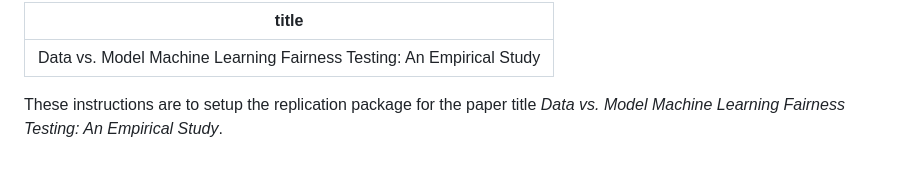
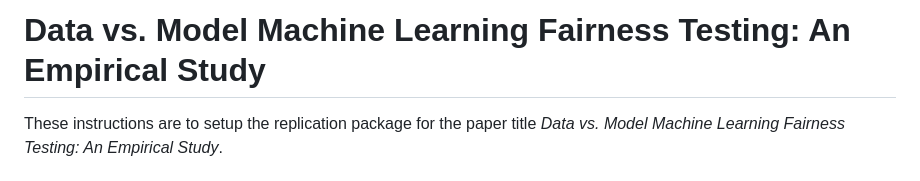
Before and after one commit to arumoy-shome/shome2022qualitative, a Markdown page: README.md, the part around the change. Drawn GitHub-style.

Commit message:
Update title formatting in README.md

```diff
--- a/README.md
+++ b/README.md
@@ -1,6 +1,4 @@
----
-title: "Data vs. Model Machine Learning Fairness Testing: An Empirical Study"
----
+# Data vs. Model Machine Learning Fairness Testing: An Empirical Study
 
 These instructions are to setup the replication package for the paper
 title *Data vs. Model Machine Learning Fairness Testing: An Empirical
```
